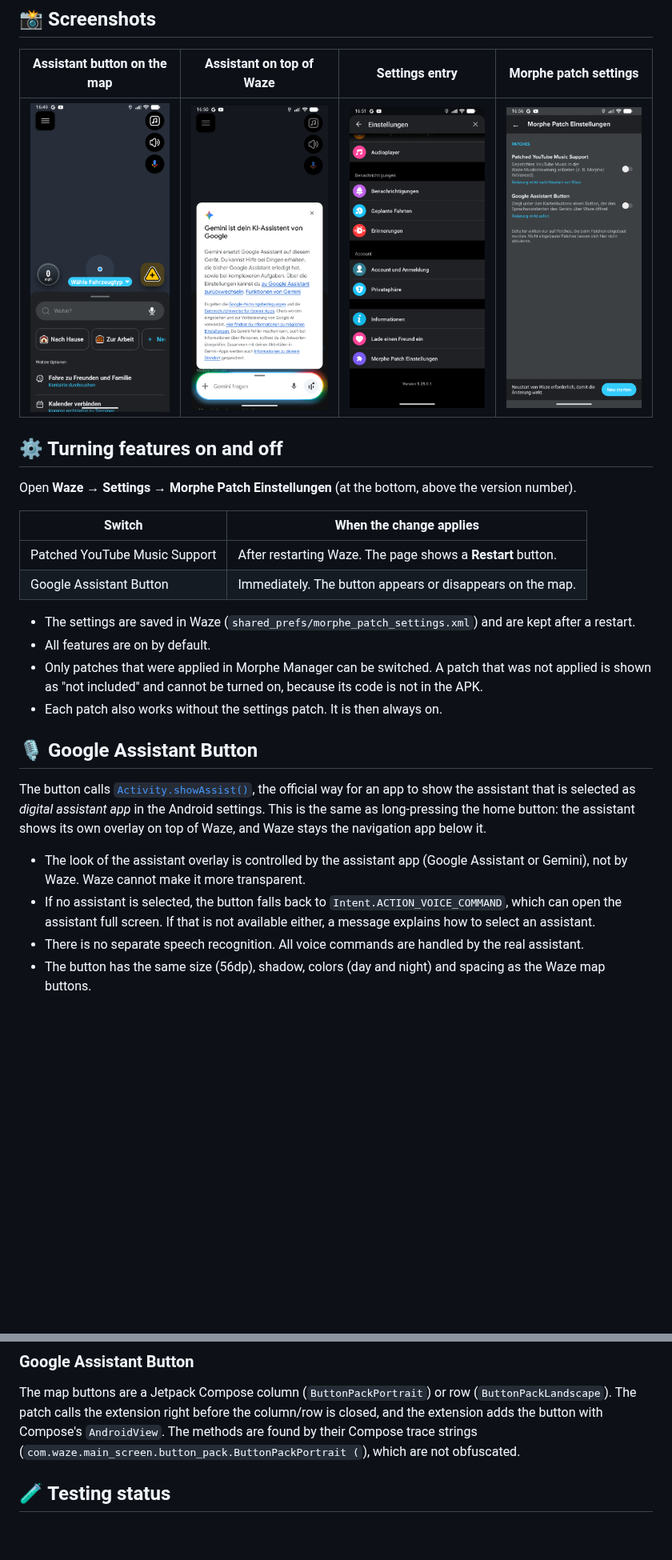
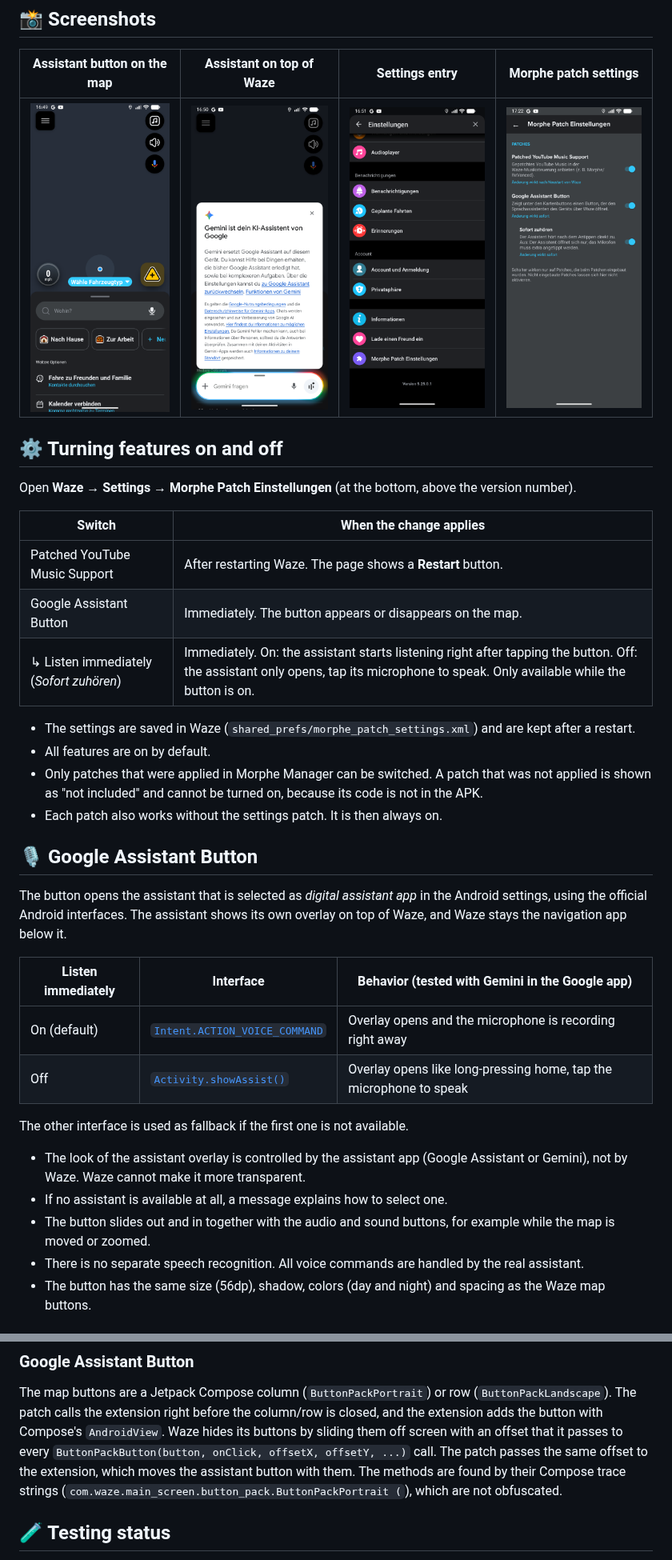
Before and after one commit to Pilotkosinus/morphe-waze-patches, a Markdown page: README.md, 2 parts joined by grey strips. Shown at 80% size. Rendered like a GitHub page; pictures changed too: docs/images/morphe-settings.png; blank space fills up the shorter version.

```diff
--- a/README.md
+++ b/README.md
@@ -53,7 +53,7 @@ Then select Waze in Morphe Manager, apply the patches and install the patched Wa
 
 | Assistant button on the map | Assistant on top of Waze | Settings entry | Morphe patch settings |
 |:---:|:---:|:---:|:---:|
-| <img src="docs/images/assistant-button.png" width="200"> | <img src="docs/images/assistant-overlay.png" width="200"> | <img src="docs/images/settings-entry.png" width="200"> | <img src="docs/images/morphe-settings-restart.png" width="200"> |
+| <img src="docs/images/assistant-button.png" width="200"> | <img src="docs/images/assistant-overlay.png" width="200"> | <img src="docs/images/settings-entry.png" width="200"> | <img src="docs/images/morphe-settings.png" width="200"> |
 
 ## ⚙️ Turning features on and off
 
@@ -63,6 +63,7 @@ Open **Waze → Settings → Morphe Patch Einstellungen** (at the bottom, above
 |---|---|
 | Patched YouTube Music Support | After restarting Waze. The page shows a **Restart** button. |
 | Google Assistant Button | Immediately. The button appears or disappears on the map. |
+| ↳ Listen immediately (*Sofort zuhören*) | Immediately. On: the assistant starts listening right after tapping the button. Off: the assistant only opens, tap its microphone to speak. Only available while the button is on. |
 
 * The settings are saved in Waze (`shared_prefs/morphe_patch_settings.xml`) and are kept after a restart.
 * All features are on by default.
@@ -72,15 +73,21 @@ Open **Waze → Settings → Morphe Patch Einstellungen** (at the bottom, above
 
 ## 🎙️ Google Assistant Button
 
-The button calls [`Activity.showAssist()`](https://developer.android.com/reference/android/app/Activity#showAssist(android.os.Bundle)),
-the official way for an app to show the assistant that is selected as *digital assistant app*
-in the Android settings. This is the same as long-pressing the home button: the assistant shows its own
-overlay on top of Waze, and Waze stays the navigation app below it.
+The button opens the assistant that is selected as *digital assistant app* in the Android settings,
+using the official Android interfaces. The assistant shows its own overlay on top of Waze, and Waze stays
+the navigation app below it.
+
+| Listen immediately | Interface | Behavior (tested with Gemini in the Google app) |
+|---|---|---|
+| On (default) | [`Intent.ACTION_VOICE_COMMAND`](https://developer.android.com/reference/android/content/Intent#ACTION_VOICE_COMMAND) | Overlay opens and the microphone is recording right away |
+| Off | [`Activity.showAssist()`](https://developer.android.com/reference/android/app/Activity#showAssist(android.os.Bundle)) | Overlay opens like long-pressing home, tap the microphone to speak |
+
+The other interface is used as fallback if the first one is not available.
 
 * The look of the assistant overlay is controlled by the assistant app (Google Assistant or Gemini), not by Waze.
   Waze cannot make it more transparent.
-* If no assistant is selected, the button falls back to `Intent.ACTION_VOICE_COMMAND`, which can open the
-  assistant full screen. If that is not available either, a message explains how to select an assistant.
+* If no assistant is available at all, a message explains how to select one.
+* The button slides out and in together with the audio and sound buttons, for example while the map is moved or zoomed.
 * There is no separate speech recognition. All voice commands are handled by the real assistant.
 * The button has the same size (56dp), shadow, colors (day and night) and spacing as the Waze map buttons.
 
@@ -123,7 +130,9 @@ The settings page reads the Waze day/night mode from `AppCompatDelegate` (found
 
 The map buttons are a Jetpack Compose column (`ButtonPackPortrait`) or row (`ButtonPackLandscape`).
 The patch calls the extension right before the column/row is closed, and the extension adds the button with
-Compose's `AndroidView`. The methods are found by their Compose trace strings
+Compose's `AndroidView`. Waze hides its buttons by sliding them off screen with an offset that it passes to
+every `ButtonPackButton(button, onClick, offsetX, offsetY, ...)` call. The patch passes the same offset to the
+extension, which moves the assistant button with them. The methods are found by their Compose trace strings
 (`com.waze.main_screen.button_pack.ButtonPackPortrait (`), which are not obfuscated.
 
 ## 🧪 Testing status
```
Also changed, not shown: other parts of README.md (+4 -1 lines), 3 other files.
